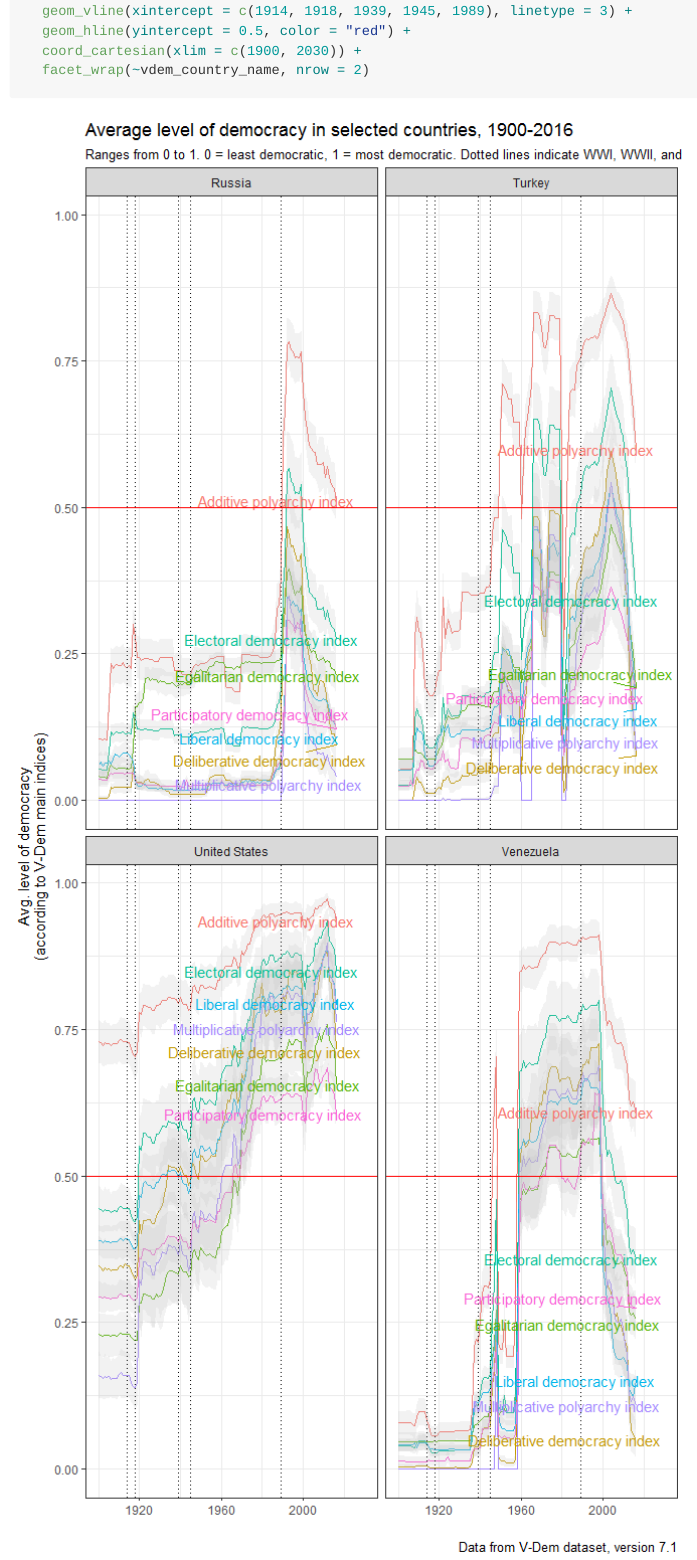
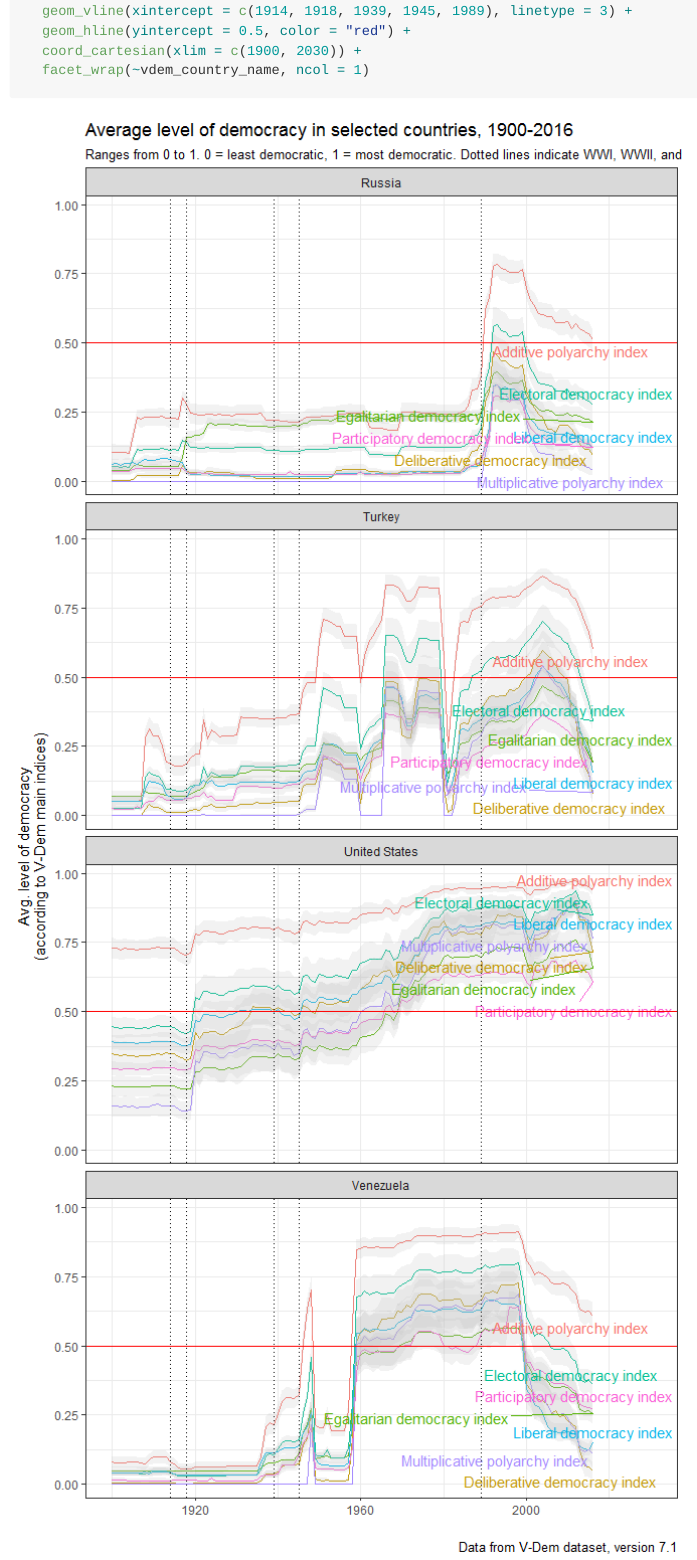
Before and after one commit to xmarquez/vdem, an R Markdown document (README.Rmd): the page in a window 1100 px wide, from 7320 px down. The pictures show the output file README.md that the author committed with the source, drawn offline in the style of GitHub; long lines of code are wrapped; badge pictures from the web are left out.

Commit message:
Fixed last image in README

````diff
--- a/README.Rmd
+++ b/README.Rmd
@@ -163,5 +163,5 @@ ggplot(data) +
   geom_vline(xintercept = c(1914, 1918, 1939, 1945, 1989), linetype = 3) +
   geom_hline(yintercept = 0.5, color = "red") +
   coord_cartesian(xlim = c(1900, 2030)) +
-  facet_wrap(~vdem_country_name, nrow = 2)
+  facet_wrap(~vdem_country_name, ncol = 1)
 ```
````
Also changed, not shown: README-unnamed-chunk-8-1.png, README.md.
